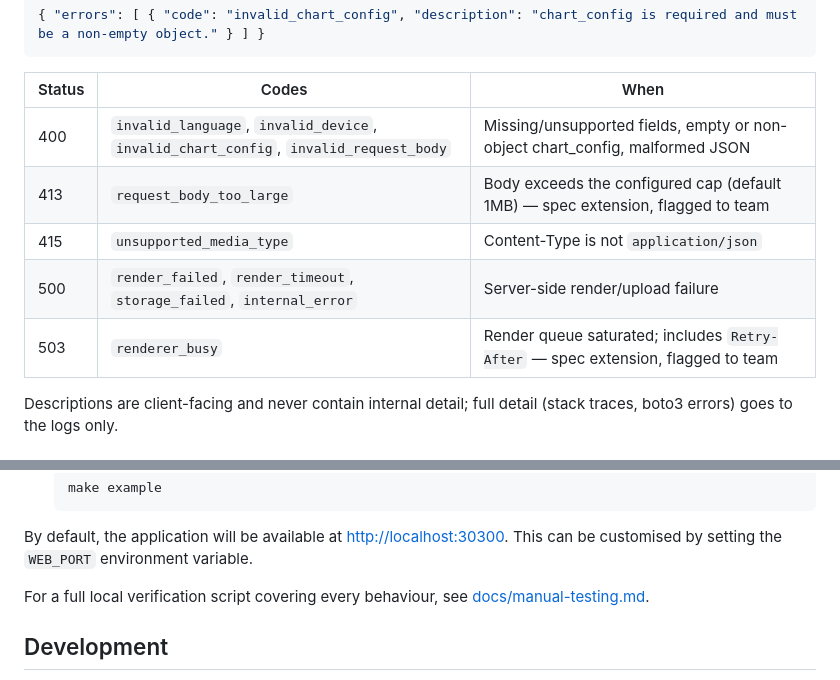
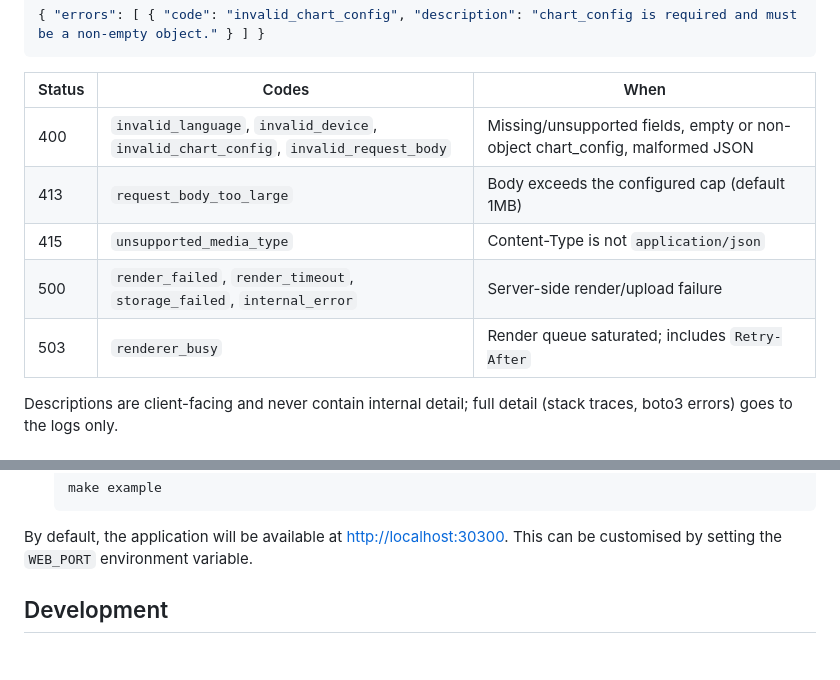
Before and after one commit to ONSdigital/design-system-chart-exporter, a Markdown page: README.md, 2 parts joined by grey strips. Rendered like a GitHub page; blank space fills up the shorter version.

```diff
--- a/README.md
+++ b/README.md
@@ -97,10 +97,10 @@ Every non-2xx response uses the shared error document:
 | Status | Codes | When |
 | --- | --- | --- |
 | 400 | `invalid_language`, `invalid_device`, `invalid_chart_config`, `invalid_request_body` | Missing/unsupported fields, empty or non-object chart_config, malformed JSON |
-| 413 | `request_body_too_large` | Body exceeds the configured cap (default 1MB) — spec extension, flagged to team |
+| 413 | `request_body_too_large` | Body exceeds the configured cap (default 1MB) |
 | 415 | `unsupported_media_type` | Content-Type is not `application/json` |
 | 500 | `render_failed`, `render_timeout`, `storage_failed`, `internal_error` | Server-side render/upload failure |
-| 503 | `renderer_busy` | Render queue saturated; includes `Retry-After` — spec extension, flagged to team |
+| 503 | `renderer_busy` | Render queue saturated; includes `Retry-After` |
 
 Descriptions are client-facing and never contain internal detail; full
 detail (stack traces, boto3 errors) goes to the logs only.
@@ -277,9 +277,6 @@ Ensure you have the following installed:
 
 By default, the application will be available at [http://localhost:30300](http://localhost:30300).
 This can be customised by setting the `WEB_PORT` environment variable.
-
-For a full local verification script covering every behaviour, see
-[docs/manual-testing.md](docs/manual-testing.md).
 
 ## Development
 
```
Also changed, not shown: other parts of README.md (+4 -4 lines), docs/architecture.md (added, +514 -0 lines).
